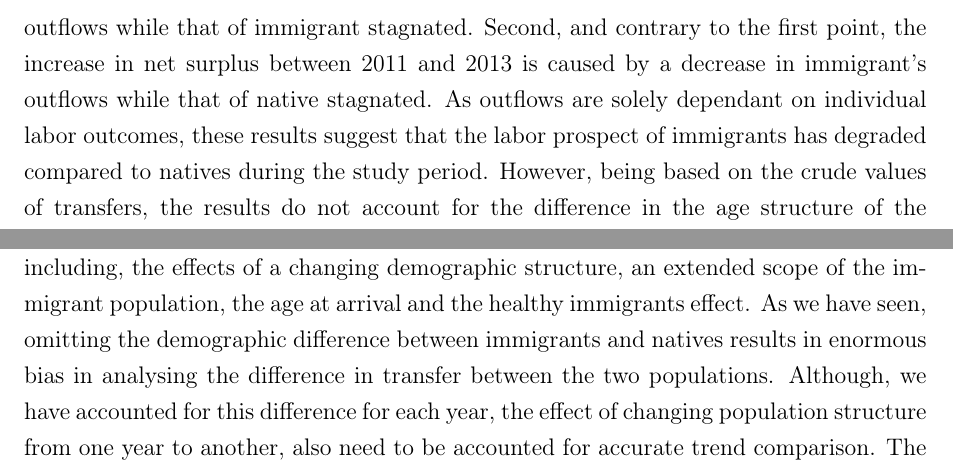
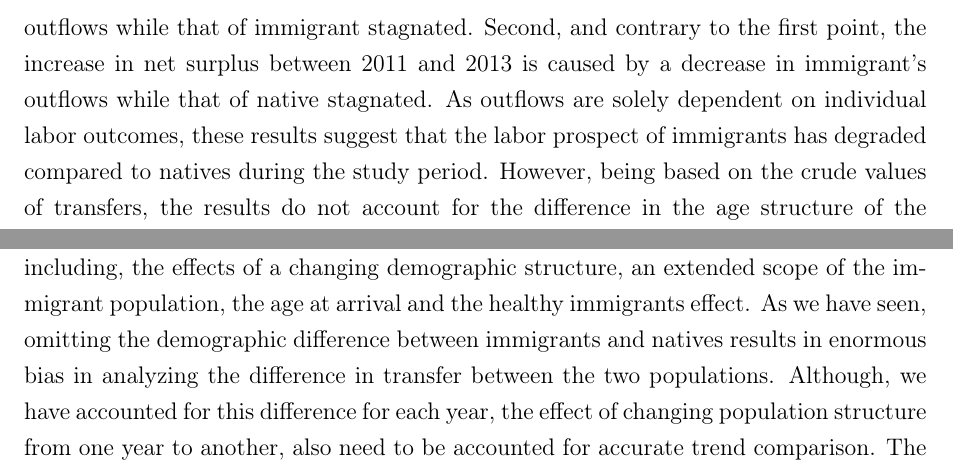
Before and after one commit to poidstotal/ntaImmig, a LaTeX paper (ntaImmig.tex, which reads chapts/4.1crude.tex, chapts/5.1discus.tex): two parts of pages 16 and 21 of 27, joined at a grey line, cut so that both start at the same text. Compiled offline with pdfLaTeX.

Commit message:
spellcheck

```diff
--- a/chapts/4.1crude.tex
+++ b/chapts/4.1crude.tex
@@ -78,6 +78,6 @@ From 2012 however, the gap in outflow transfer deepened with natives contributin
   Although Net transfer and Net surplus result in the same net surplus, they illustrate different aspects of the transfer dynamic and reveal two important facts.
 First, the increase in Net transfer between 2000 and 2004 is mainly due to the increase in native outflows while that of immigrant stagnated.
 Second, and contrary to the first point, the increase in net surplus between 2011 and 2013 is caused by a decrease in immigrant's outflows while that of native stagnated.
-As outflows are solely dependant on individual labor outcomes, these results suggest that the labor prospect of immigrants has degraded compared to natives during the study period.
+As outflows are solely dependent on individual labor outcomes, these results suggest that the labor prospect of immigrants has degraded compared to natives during the study period.
 However, being based on the crude values of transfers, the results do not account for the difference in the age structure of the two populations.
 Therefore, proper isolation of demographic effect is necessary for an unbiased comparison of transfer differences between immigrants and natives.
--- a/chapts/5.1discus.tex
+++ b/chapts/5.1discus.tex
@@ -59,7 +59,7 @@ This is because assimilation is neither immediate nor automatic \citep{Hum:2000g
 
 This study contributes new results to the immigration debates using relatively new datasets and advanced methods.
 However, there is room for improvement in various including, the effects of a changing demographic structure, an extended scope of the immigrant population, the age at arrival and the healthy immigrants effect.
-As we have seen, omitting the demographic difference between immigrants and natives results in enormous bias in analysing the difference in transfer between the two populations.
+As we have seen, omitting the demographic difference between immigrants and natives results in enormous bias in analyzing the difference in transfer between the two populations.
 Although, we have accounted for this difference for each year, the effect of changing population structure from one year to another, also need to be accounted for accurate trend comparison.
 The bias may be small for consecutive years but important over the years as the population ages and immigration continue.
 
```
Also changed, not shown: chapts/4.2adj.tex (+1 -1 lines), chapts/4.1crude.tex (2 more changed lines).
